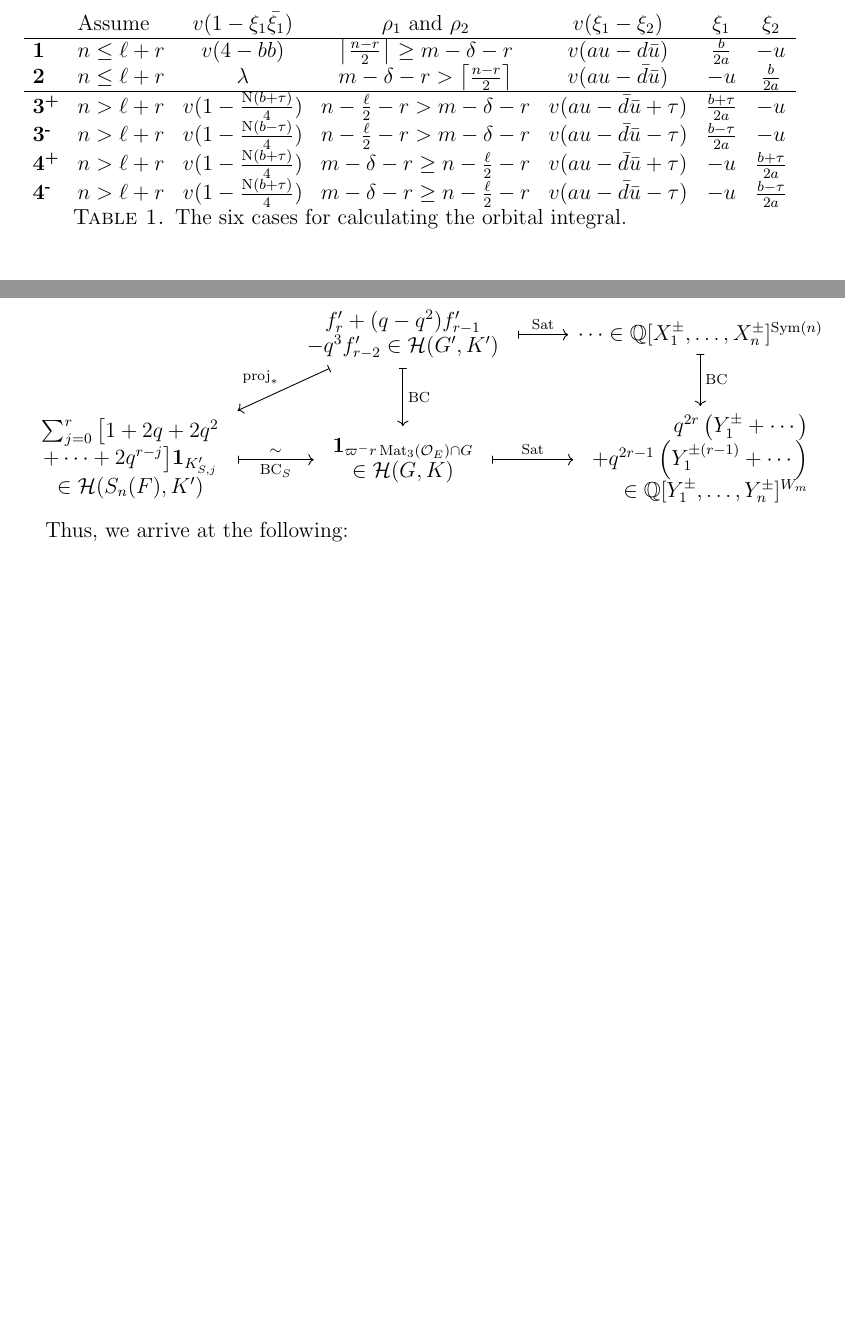
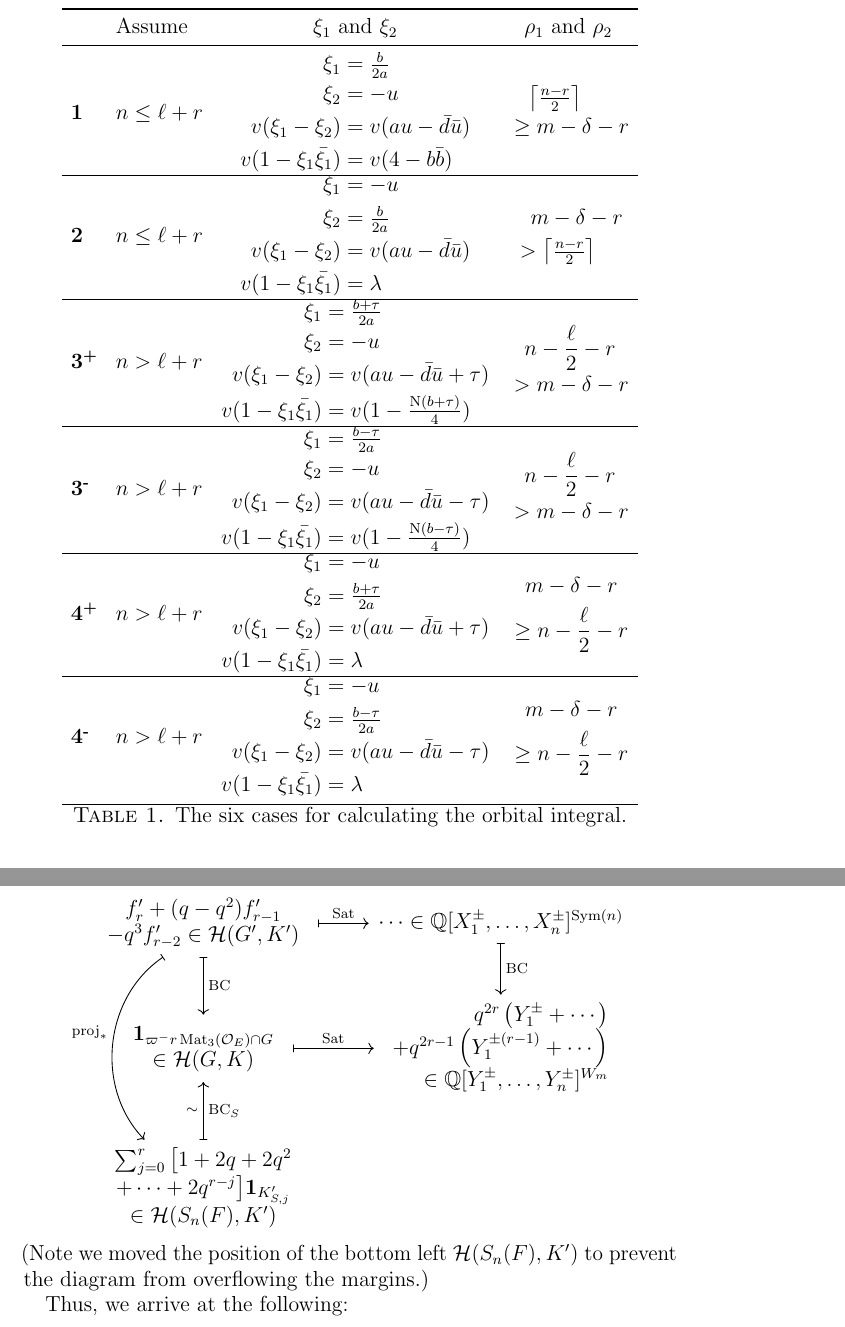
Before and after one commit to vEnhance/evans-phd-notebook, a LaTeX thesis (thesis/thesis.tex, which reads thesis/orbital1.tex, thesis/preamble.tex, thesis/satake.tex): two parts of pages 19 and 46 of 48 before the commit and two parts of pages 19 and 48 of 50 after it, joined at a grey line, cut so that both start at the same text, the shorter picture padded with empty space. Compiled offline with pdfLaTeX.

Commit message:
chore: Fix the really blatant bad boxes

```diff
--- a/thesis/orbital1.tex
+++ b/thesis/orbital1.tex
@@ -394,39 +394,84 @@ This gives the \Cref{tab:orbital_cases} below;
 
 \begin{table}[ht]
   \centering
-  \begin{tabular}{ll cccc cc}
-    & Assume & $v(1-\xi_1 \bar{\xi_1})$ & $\rho_1$ and $\rho_2$ & $v(\xi_1-\xi_2)$ & $\xi_1$ & $\xi_2$ \\ \hline
-    \textbf{1} & $n \le \ell+r$
-        & $v(4-b\bar{b})$
-        & $\left\lceil \frac{n-r}{2} \right\rceil \ge m-\delta-r$
-        & $v(au - \bar d \bar u)$
-        & $\frac{b}{2a}$ & $-u$ \\
-    \textbf{2} & $n \le \ell+r$
-        & $\lambda$
-        & $m-\delta-r > \left\lceil \frac{n-r}{2} \right\rceil$
-        & $v(au- \bar d \bar u)$
-        & $-u$ & $\frac{b}{2a}$ \\ \hline
-    \textbf{3\ts+} & $n > \ell + r$
-          & $v(1-\frac{\Norm(b+\tau)}{4})$
-          & $n-\frac{\ell}{2}-r > m-\delta-r$
-          & $v(au-\bar d \bar u+\tau)$
-          & $\frac{b+\tau}{2a}$ & $-u$ \\
-    \textbf{3\ts-} & $n > \ell + r$
-          & $v(1-\frac{\Norm(b-\tau)}{4})$
-          & $n-\frac{\ell}{2}-r > m-\delta-r$
-          & $v(au-\bar d \bar u-\tau)$
-          & $\frac{b-\tau}{2a}$ & $-u$ \\
-    \textbf{4\ts+} & $n > \ell + r$
-          & $v(1-\frac{\Norm(b+\tau)}{4})$
-          & $m-\delta-r \ge n-\frac{\ell}{2}-r$
-          & $v(au-\bar d \bar u+\tau)$
-          & $-u$ & $\frac{b+\tau}{2a}$ \\
-    \textbf{4\ts-} & $n > \ell + r$
-          & $v(1-\frac{\Norm(b+\tau)}{4})$
-          & $m-\delta-r \ge n-\frac{\ell}{2}-r$
-          & $v(au-\bar d \bar u-\tau)$
-          & $-u$ & $\frac{b-\tau}{2a}$ \\
+  \begin{tabular}{ll cc}
+    \toprule
+    & Assume & $\xi_1$ and $\xi_2$ & $\rho_1$ and $\rho_2$ \\\midrule
+    \textbf{1}
+      & $n \le \ell+r$
+      & $\begin{aligned}
+        \xi_1 &= \tfrac{b}{2a} \\
+        \xi_2 &= -u \\
+        v(\xi_1 - \xi_2) &= v(au - \bar d \bar u) \\
+        v(1-\xi_1 \bar{\xi_1}) &= v(4-b\bar{b})
+        \end{aligned}$
+      & $\begin{aligned}
+        &\phantom{\ge} \left\lceil \tfrac{n-r}{2} \right\rceil \\
+        &\ge m-\delta-r
+        \end{aligned}$
+        \\\hline
+    \textbf{2}
+      & $n \le \ell+r$
+      & $\begin{aligned}
+        \xi_1 &= -u \\
+        \xi_2 &= \tfrac{b}{2a} \\
+        v(\xi_1-\xi_2) &= v(au- \bar d \bar u) \\
+        v(1-\xi_1 \bar{\xi_1}) &= \lambda
+      \end{aligned}$
+      & $\begin{aligned}
+        &\phantom> m-\delta-r \\
+        &> \left\lceil \tfrac{n-r}{2} \right\rceil
+      \end{aligned}$ \\\hline
+    \textbf{3\ts+}
+      & $n > \ell + r$
+      & $\begin{aligned}
+        \xi_1 &= \tfrac{b+\tau}{2a} \\
+        \xi_2 &= -u \\
+        v(\xi_1-\xi_2) &= v(au - \bar d \bar u + \tau) \\
+        v(1 - \xi_1 \bar{\xi_1}) &= v(1-\tfrac{\Norm(b+\tau)}{4})
+      \end{aligned}$
+      & $\begin{aligned}
+        &\phantom> n-\frac{\ell}{2}-r \\
+        &> m-\delta-r
+      \end{aligned}$ \\\hline
+    \textbf{3\ts-}
+      & $n > \ell + r$
+      & $\begin{aligned}
+        \xi_1 &= \tfrac{b-\tau}{2a} \\
+        \xi_2 &= -u \\
+        v(\xi_1-\xi_2) &= v(au-\bar d \bar u-\tau) \\
+        v(1 - \xi_1 \bar{\xi_1}) &= v(1-\tfrac{\Norm(b-\tau)}{4})
+      \end{aligned}$
+      & $\begin{aligned}
+        &\phantom> n-\frac{\ell}{2}-r \\
+        &> m-\delta-r
+      \end{aligned}$ \\\hline
+    \textbf{4\ts+}
+      & $n > \ell + r$
+      & $\begin{aligned}
+        \xi_1 &= -u \\
+        \xi_2 &= \tfrac{b+\tau}{2a} \\
+        v(\xi_1-\xi_2) &= v(au-\bar d \bar u+\tau) \\
+        v(1 - \xi_1 \bar{\xi_1}) &= \lambda
+        \end{aligned}$
+      & $\begin{aligned}
+        &\phantom\ge m-\delta-r \\
+        &\ge n-\frac{\ell}{2}-r
+        \end{aligned}$ \\\hline
+    \textbf{4\ts-}
+      & $n > \ell + r$
+      & $\begin{aligned}
+        \xi_1 &= -u \\
+        \xi_2 &= \tfrac{b-\tau}{2a} \\
+        v(\xi_1-\xi_2) &= v(au-\bar d \bar u-\tau) \\
+        v(1 - \xi_1 \bar{\xi_1}) &= \lambda
+        \end{aligned}$
+      & $\begin{aligned}
+        &\phantom\ge m-\delta-r \\
+        &\ge n-\frac{\ell}{2}-r
+      \end{aligned}$ \\\bottomrule
   \end{tabular}
+
   \caption{The six cases for calculating the orbital integral.}
   \label{tab:orbital_cases}
 \end{table}
--- a/thesis/preamble.tex
+++ b/thesis/preamble.tex
@@ -7,6 +7,7 @@
 \usepackage[usenames,dvipsnames,svgnames]{xcolor}
 \usepackage{amsaddr}
 \usepackage{amssymb}
+\usepackage{booktabs}
 \usepackage{cleveref}
 \usepackage{derivative}
 \usepackage{graphicx}
--- a/thesis/satake.tex
+++ b/thesis/satake.tex
@@ -530,23 +532,26 @@ On the other hand, it is easy to check that
 To summarize, the completed commutative diagram can be written in full as
 \begin{center}
 \begin{tikzcd}
-  & \begin{tabular}{c} $f'_r + (q-q^2) f'_{r-1}$ \\ $- q^3 f'_{r-2} \in \HH(G',K')$ \end{tabular}
-    \ar[ld, "\rproj_\ast"', mapsto] \ar[r, "\Sat", mapsto] \ar[d, "\BC", mapsto]
+  \begin{tabular}{c} $f'_r + (q-q^2) f'_{r-1}$ \\ $- q^3 f'_{r-2} \in \HH(G',K')$ \end{tabular}
+    \ar[dd, "\rproj_\ast"', mapsto, bend right = 50]
+    \ar[r, "\Sat", mapsto] \ar[d, "\BC", mapsto]
     & \dots \in \QQ[X_1^\pm, \dots, X_n^\pm]^{\Sym(n)} \ar[d, "\BC", mapsto] \\
-  \begin{tabular}{c}
-    $\sum_{j=0}^r \big[ 1 + 2q + 2q^2$ \\
-    $+ \dots + 2q^{r-j} \big] \mathbf{1}_{K'_{S,j}}$ \\
-    $\in \HH(S_n(F), K')$
-  \end{tabular} \ar[r, "\sim", "\BC_S"', mapsto]
-    & \begin{tabular}{c} $\mathbf{1}_{\varpi{^-r} \Mat_3(\OO_E) \cap G}$ \\ $\in \HH(G,K)$ \end{tabular}
+  \begin{tabular}{c} $\mathbf{1}_{\varpi{^-r} \Mat_3(\OO_E) \cap G}$ \\ $\in \HH(G,K)$ \end{tabular}
     \ar[r, "\Sat", mapsto]
     & \begin{tabular}{r}
       $q^{2r} \left( Y_1^{\pm} + \dotsb \right)$ \\
       $+ q^{2r-1} \left( Y_1^{\pm(r-1)} + \dotsb \right)$ \\
       $\in \QQ[Y_1^\pm, \dots, Y_n^\pm]^{W_m}$
-      \end{tabular}
+      \end{tabular} \\
+  \begin{tabular}{c}
+    $\sum_{j=0}^r \big[ 1 + 2q + 2q^2$ \\
+    $+ \dots + 2q^{r-j} \big] \mathbf{1}_{K'_{S,j}}$ \\
+    $\in \HH(S_n(F), K')$
+  \end{tabular} \ar[u, "\sim", "\BC_S"', mapsto]
 \end{tikzcd}
 \end{center}
+(Note we moved the position of the bottom left $\HH(S_n(F), K')$
+to prevent the diagram from overflowing the margins.)
 
 Thus, we arrive at the following:
 \begin{proposition}
```
Also changed, not shown: thesis/orbital2.tex (+21 -19 lines), thesis/README.md, thesis/orbital1.tex (2 more changed lines), thesis/satake.tex (36 more changed lines).
